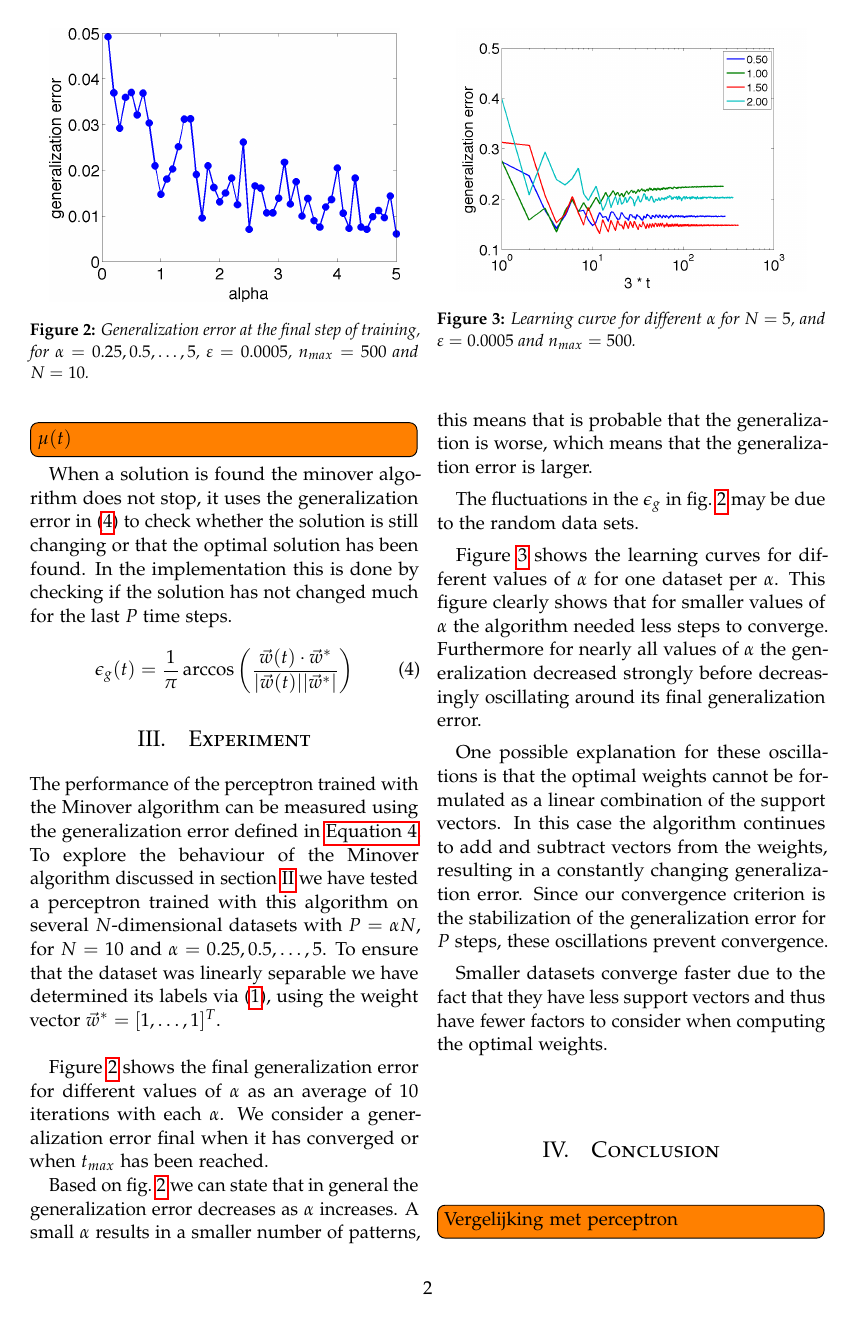
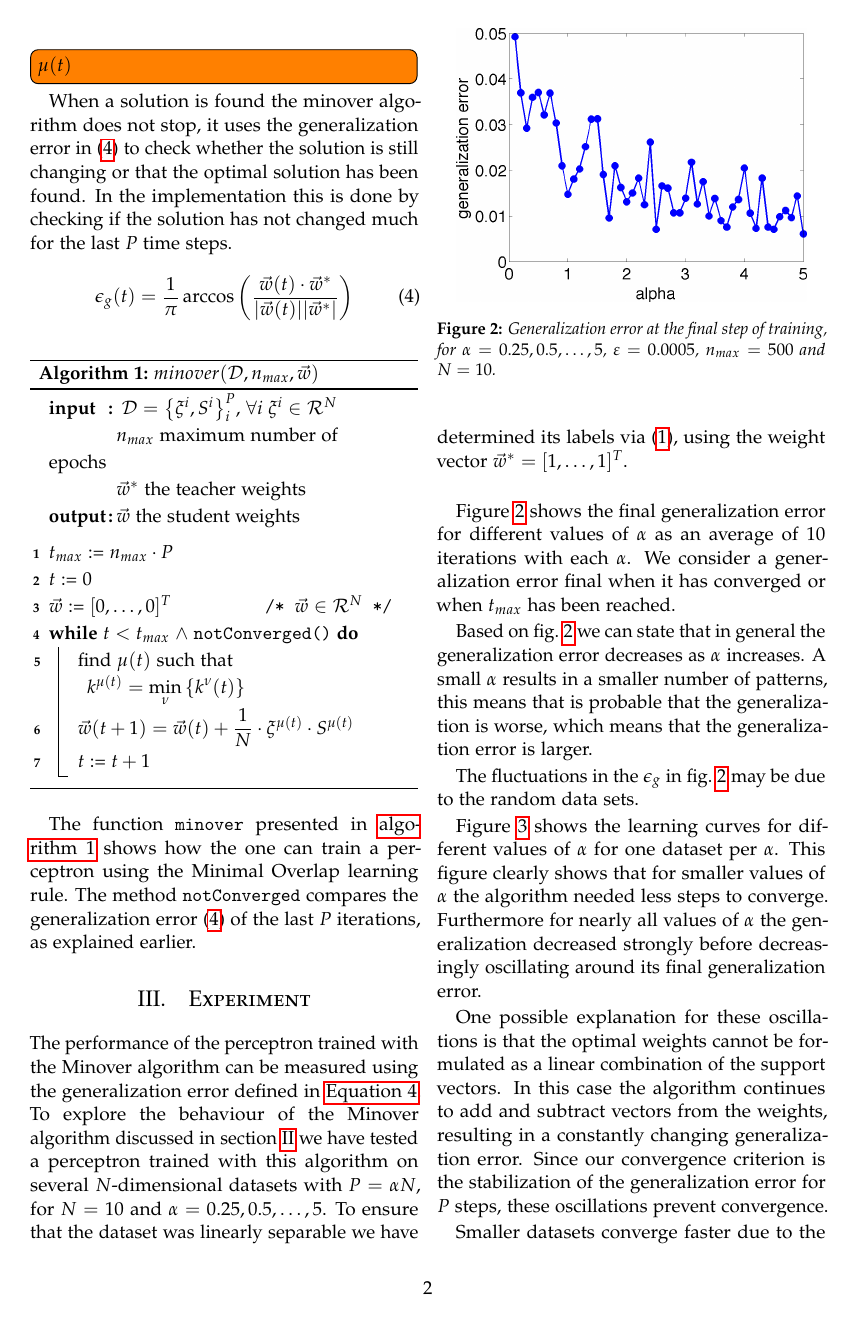
Before and after one commit to lauraBaakman/Neural-Networks, a LaTeX problem sheet (assignment2/report/practicum2.tex, which reads assignment2/report/pseudo.tex): page 2 of 3. Compiled offline with pdfLaTeX.

Commit message:
Pseude code.

```diff
--- a/assignment2/report/practicum2.tex
+++ b/assignment2/report/practicum2.tex
@@ -52,6 +51,10 @@
 \usepackage[backend=bibtex]{biblatex}
 \usepackage{csquotes}
 \bibliography{biblio}
+
+% Pseudo code
+\usepackage{setspace}
+\usepackage[algoruled,vlined, linesnumbered, shortend]{algorithm2e}
 
 % Temp
 \usepackage{todonotes}
--- /dev/null
+++ b/assignment2/report/pseudo.tex
@@ -0,0 +1,28 @@
+%!TEX root = practicum2.tex
+
+\begin{algorithm}
+	\setstretch{1.2}
+	\SetAlgoShortEnd
+	\DontPrintSemicolon
+	\SetKwInOut{Input}{input}\SetKwInOut{Output}{output}
+	\Input{
+		$\mathcal{D} = \left\{\xi^i, S^i \right\}_{i}^{P}$, $\forall i \; \xi^i \in \mathcal{R}^{N}$\\
+		$n_{max}$ maximum number of epochs\\
+		$\vec{w}^*$ the teacher weights
+	}
+	\Output{$\vec{w}$ the student weights}
+	\BlankLine
+
+	$t_{max}$ := $n_{max} \cdot P$\;
+	$t$ := 0\;
+	$\vec{w}$ := $[0, \dotsc, 0]^T$ \tcc*{$\vec{w} \in \mathcal{R}^N$}
+
+	\While{$t < t_{max}$ $\land$ \FuncSty{notConverged()}}{
+		find $\mu(t)$ such that $\mathnormal{k}^{\mu(t)} = \displaystyle\min_\nu \left\{ \mathnormal{k}^{\nu}(t) \right\}$\;
+		$\vec{w}(t + 1) = \vec{w}(t) + \dfrac{1}{N} \cdot \xi^{\mu(t)} \cdot S^{\mu(t)}$\;
+		$t$ := $t + 1$
+	}
+	\caption{$minover(\mathcal{D}, n_{max}, \vec{w})$\label{alg:method:minnover}}
+\end{algorithm}
+
+The function \texttt{minover} presented in \autoref{alg:method:minnover} shows how the one can train a perceptron using the Minimal Overlap learning rule. The method \texttt{notConverged} compares the generalization error \eqref{eq:method:generalization_error} of the last $P$ iterations, as explained earlier.
```
Also changed, not shown: assignment2/report/method.tex (+2 -0 lines), assignment2/report/practicum2.tex (1 more changed lines).
